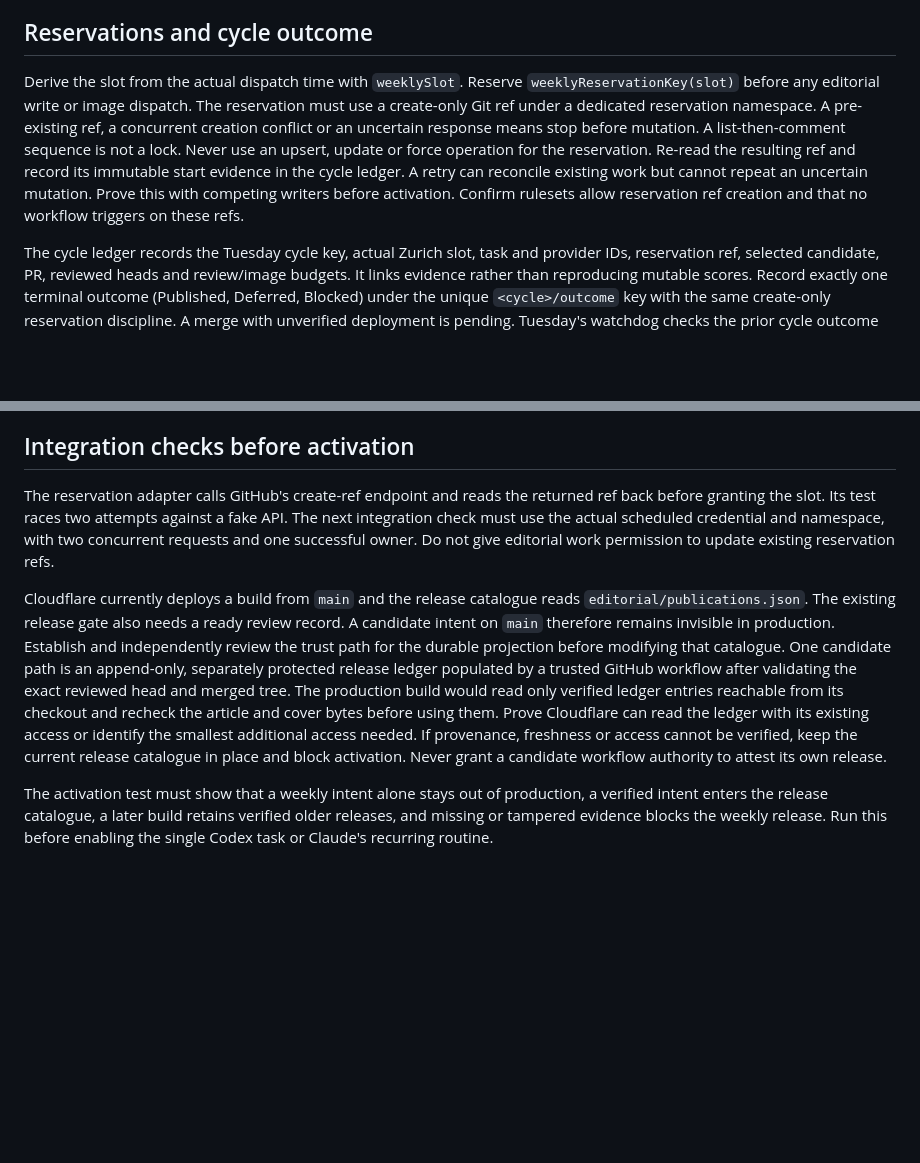
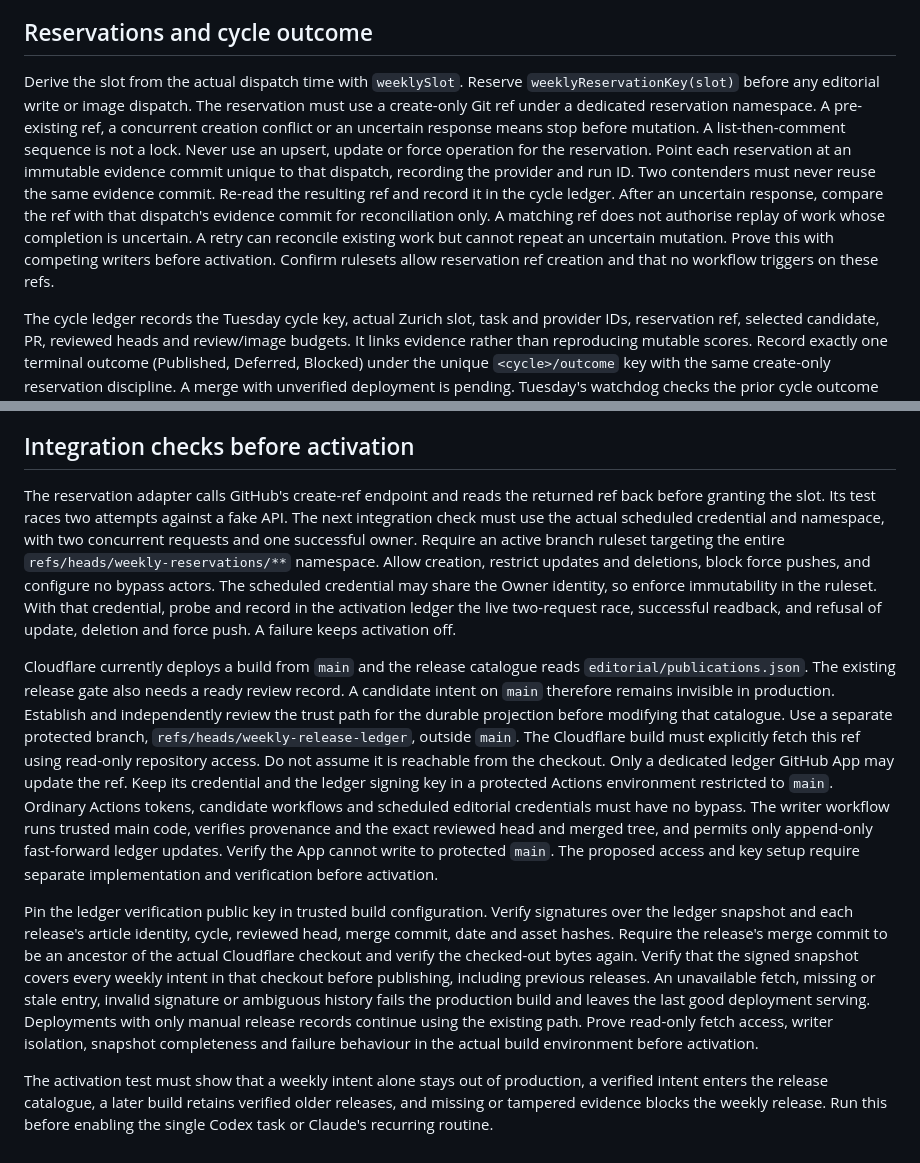
Before and after one commit to nunov00/pearls-of-wisdom, a Markdown page: docs/automation/weekly-release-evidence.md, 2 parts joined by grey strips. Rendered like a GitHub page; blank space fills up the shorter version.

Commit message:
Specify immutable reservation rules and protected release ledger

```diff
--- a/docs/automation/weekly-release-evidence.md
+++ b/docs/automation/weekly-release-evidence.md
@@ -6,7 +6,7 @@ Use one scheduled Codex task for all seven weekly dispatches from the [Monday de
 
 ## Reservations and cycle outcome
 
-Derive the slot from the actual dispatch time with `weeklySlot`. Reserve `weeklyReservationKey(slot)` before any editorial write or image dispatch. The reservation must use a create-only Git ref under a dedicated reservation namespace. A pre-existing ref, a concurrent creation conflict or an uncertain response means stop before mutation. A list-then-comment sequence is not a lock. Never use an upsert, update or force operation for the reservation. Re-read the resulting ref and record its immutable start evidence in the cycle ledger. A retry can reconcile existing work but cannot repeat an uncertain mutation. Prove this with competing writers before activation. Confirm rulesets allow reservation ref creation and that no workflow triggers on these refs.
+Derive the slot from the actual dispatch time with `weeklySlot`. Reserve `weeklyReservationKey(slot)` before any editorial write or image dispatch. The reservation must use a create-only Git ref under a dedicated reservation namespace. A pre-existing ref, a concurrent creation conflict or an uncertain response means stop before mutation. A list-then-comment sequence is not a lock. Never use an upsert, update or force operation for the reservation. Point each reservation at an immutable evidence commit unique to that dispatch, recording the provider and run ID. Two contenders must never reuse the same evidence commit. Re-read the resulting ref and record it in the cycle ledger. After an uncertain response, compare the ref with that dispatch's evidence commit for reconciliation only. A matching ref does not authorise replay of work whose completion is uncertain. A retry can reconcile existing work but cannot repeat an uncertain mutation. Prove this with competing writers before activation. Confirm rulesets allow reservation ref creation and that no workflow triggers on these refs.
 
 The cycle ledger records the Tuesday cycle key, actual Zurich slot, task and provider IDs, reservation ref, selected candidate, PR, reviewed heads and review/image budgets. It links evidence rather than reproducing mutable scores. Record exactly one terminal outcome (Published, Deferred, Blocked) under the unique `<cycle>/outcome` key with the same create-only reservation discipline. A merge with unverified deployment is pending. Tuesday's watchdog checks the prior cycle outcome and pauses if it is absent.
 
@@ -20,8 +20,10 @@ For the eligible review slot, the author and independent reviewer each return a
 
 ## Integration checks before activation
 
-The reservation adapter calls GitHub's create-ref endpoint and reads the returned ref back before granting the slot. Its test races two attempts against a fake API. The next integration check must use the actual scheduled credential and namespace, with two concurrent requests and one successful owner. Do not give editorial work permission to update existing reservation refs.
+The reservation adapter calls GitHub's create-ref endpoint and reads the returned ref back before granting the slot. Its test races two attempts against a fake API. The next integration check must use the actual scheduled credential and namespace, with two concurrent requests and one successful owner. Require an active branch ruleset targeting the entire `refs/heads/weekly-reservations/**` namespace. Allow creation, restrict updates and deletions, block force pushes, and configure no bypass actors. The scheduled credential may share the Owner identity, so enforce immutability in the ruleset. With that credential, probe and record in the activation ledger the live two-request race, successful readback, and refusal of update, deletion and force push. A failure keeps activation off.
 
-Cloudflare currently deploys a build from `main` and the release catalogue reads `editorial/publications.json`. The existing release gate also needs a ready review record. A candidate intent on `main` therefore remains invisible in production. Establish and independently review the trust path for the durable projection before modifying that catalogue. One candidate path is an append-only, separately protected release ledger populated by a trusted GitHub workflow after validating the exact reviewed head and merged tree. The production build would read only verified ledger entries reachable from its checkout and recheck the article and cover bytes before using them. Prove Cloudflare can read the ledger with its existing access or identify the smallest additional access needed. If provenance, freshness or access cannot be verified, keep the current release catalogue in place and block activation. Never grant a candidate workflow authority to attest its own release.
+Cloudflare currently deploys a build from `main` and the release catalogue reads `editorial/publications.json`. The existing release gate also needs a ready review record. A candidate intent on `main` therefore remains invisible in production. Establish and independently review the trust path for the durable projection before modifying that catalogue. Use a separate protected branch, `refs/heads/weekly-release-ledger`, outside `main`. The Cloudflare build must explicitly fetch this ref using read-only repository access. Do not assume it is reachable from the checkout. Only a dedicated ledger GitHub App may update the ref. Keep its credential and the ledger signing key in a protected Actions environment restricted to `main`. Ordinary Actions tokens, candidate workflows and scheduled editorial credentials must have no bypass. The writer workflow runs trusted main code, verifies provenance and the exact reviewed head and merged tree, and permits only append-only fast-forward ledger updates. Verify the App cannot write to protected `main`. The proposed access and key setup require separate implementation and verification before activation.
+
+Pin the ledger verification public key in trusted build configuration. Verify signatures over the ledger snapshot and each release's article identity, cycle, reviewed head, merge commit, date and asset hashes. Require the release's merge commit to be an ancestor of the actual Cloudflare checkout and verify the checked-out bytes again. Verify that the signed snapshot covers every weekly intent in that checkout before publishing, including previous releases. An unavailable fetch, missing or stale entry, invalid signature or ambiguous history fails the production build and leaves the last good deployment serving. Deployments with only manual release records continue using the existing path. Prove read-only fetch access, writer isolation, snapshot completeness and failure behaviour in the actual build environment before activation.
 
 The activation test must show that a weekly intent alone stays out of production, a verified intent enters the release catalogue, a later build retains verified older releases, and missing or tampered evidence blocks the weekly release. Run this before enabling the single Codex task or Claude's recurring routine.
```
